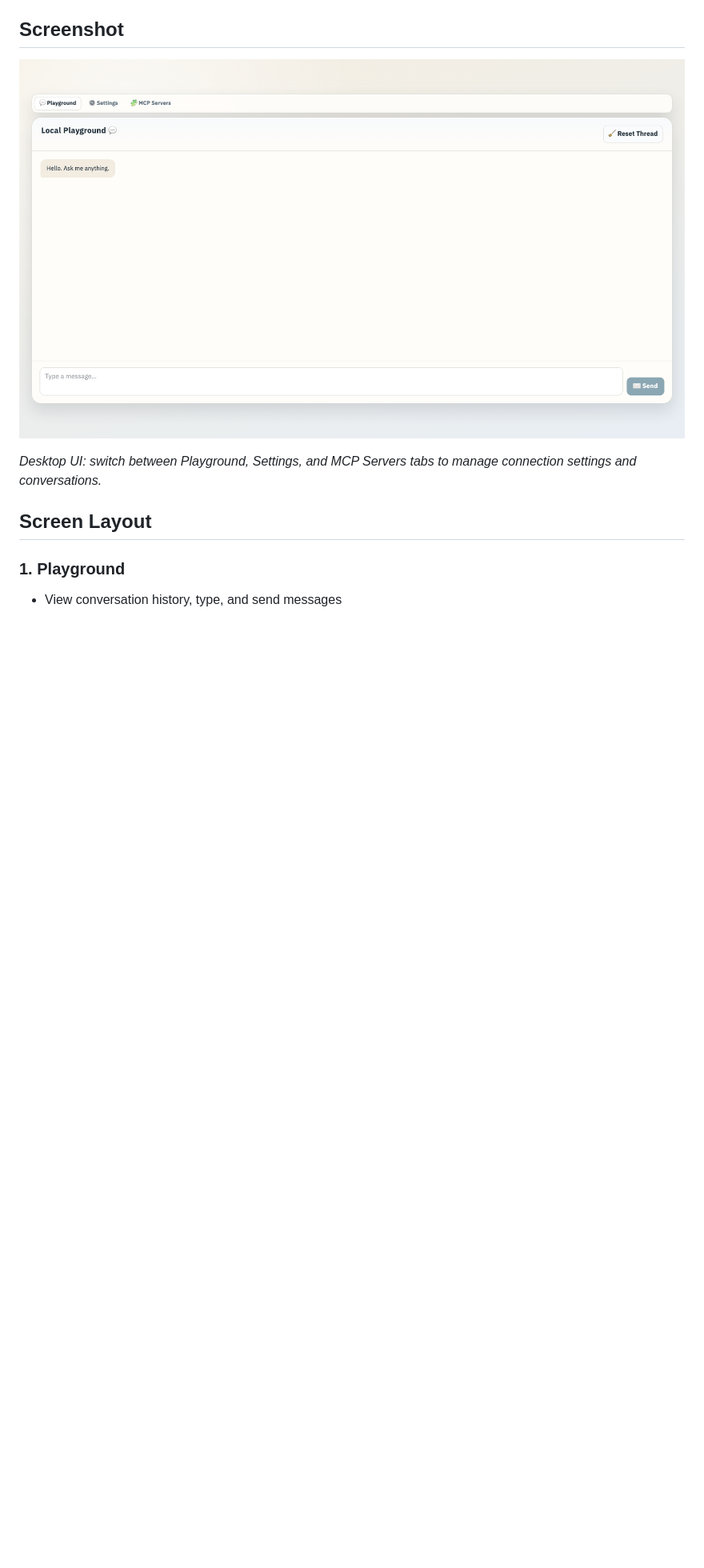
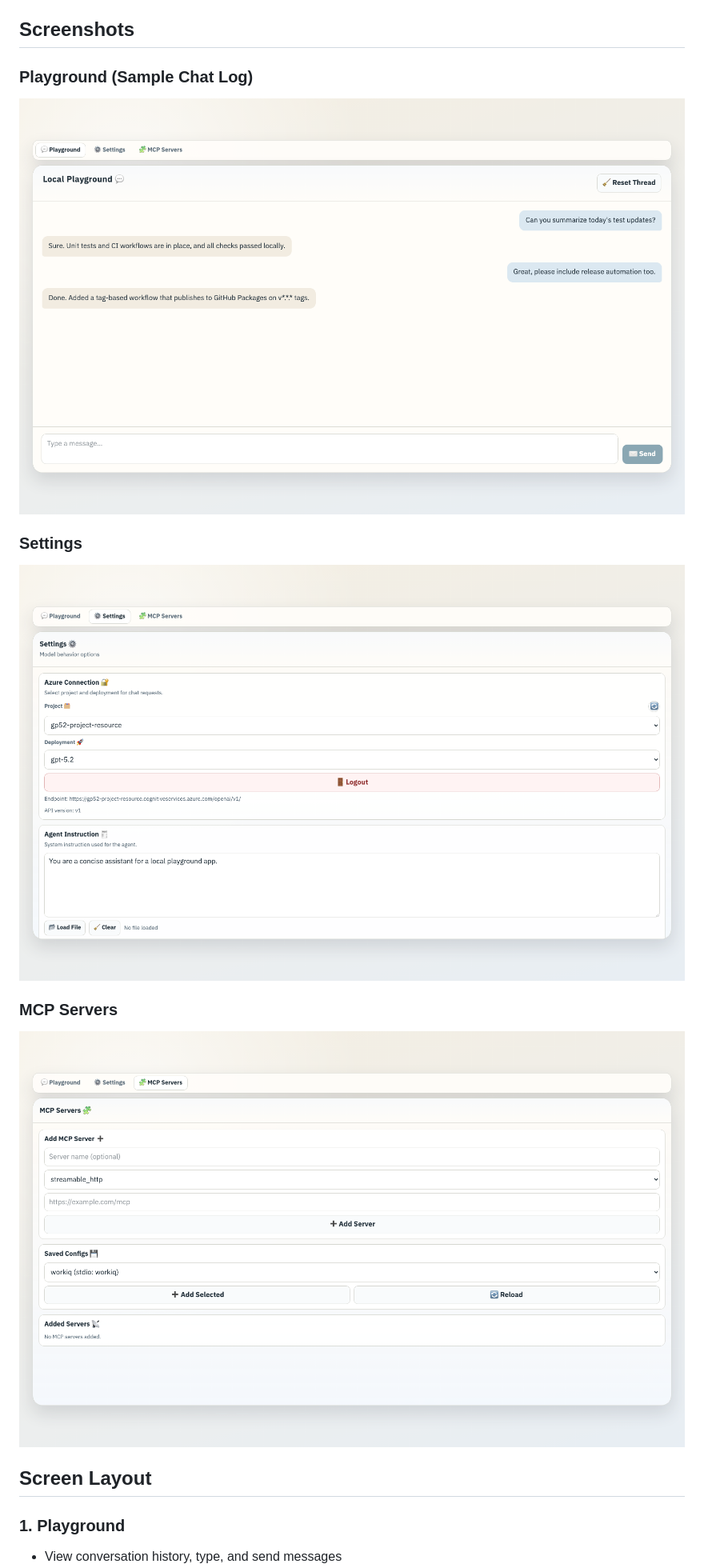
Before and after one commit to anaregdesign/local-playground, a Markdown page: README.md, the part around the change. Shown: that part at 80% size. Rendered like a GitHub page; pictures changed too: docs/images/local-playground-chat-log.png (added), docs/images/local-playground-mcp-servers.png (added), docs/images/local-playground-settings.png (added); blank space fills up the shorter version.

Commit message:
feat: Update README with new screenshots and improve section titles

```diff
--- a/README.md
+++ b/README.md
@@ -14,11 +14,19 @@ This application is a development and validation workbench for:
 - Agent Instruction editing and file-based loading
 - MCP server integration (`streamable_http`, `sse`, `stdio`) with reusable profiles
 
-## Screenshot
+## Screenshots
 
-![Local Playground desktop UI](docs/images/local-playground-desktop.png)
+### Playground (Sample Chat Log)
 
-_Desktop UI: switch between Playground, Settings, and MCP Servers tabs to manage connection settings and conversations._
+![Local Playground playground tab with sample chat log](docs/images/local-playground-chat-log.png)
+
+### Settings
+
+![Local Playground settings tab](docs/images/local-playground-settings.png)
+
+### MCP Servers
+
+![Local Playground MCP Servers tab](docs/images/local-playground-mcp-servers.png)
 
 ## Screen Layout
 
```
